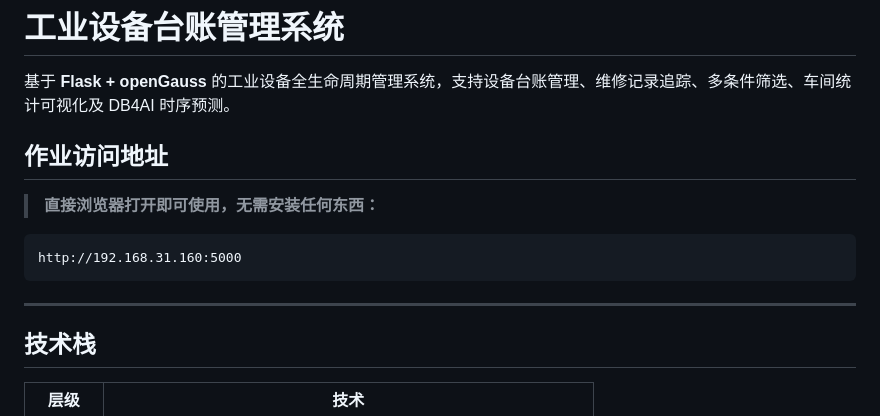
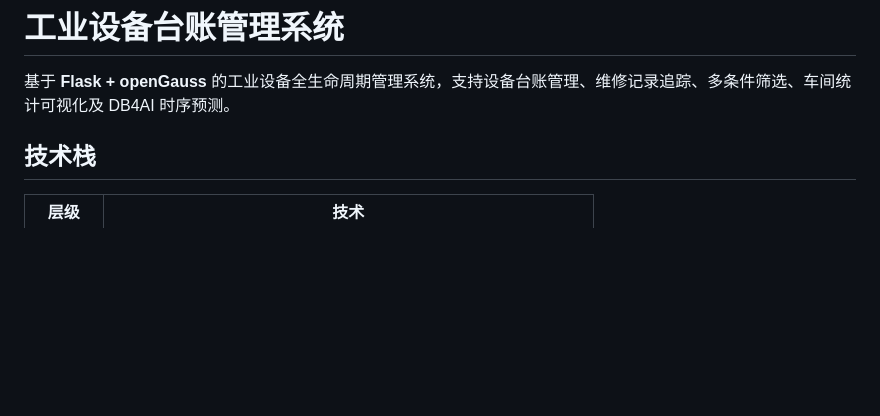
Before and after one commit to ydn6/equip-mgmt-system, a Markdown page: README.md, the part around the change. Rendered like a GitHub page; blank space fills up the shorter version.

````diff
--- a/README.md
+++ b/README.md
@@ -2,15 +2,6 @@
 
 基于 **Flask + openGauss** 的工业设备全生命周期管理系统，支持设备台账管理、维修记录追踪、多条件筛选、车间统计可视化及 DB4AI 时序预测。
 
-## 作业访问地址
-
-> **直接浏览器打开即可使用，无需安装任何东西：**
-
-```
-http://192.168.31.160:5000
-```
-
----
 
 ## 技术栈
 
````
